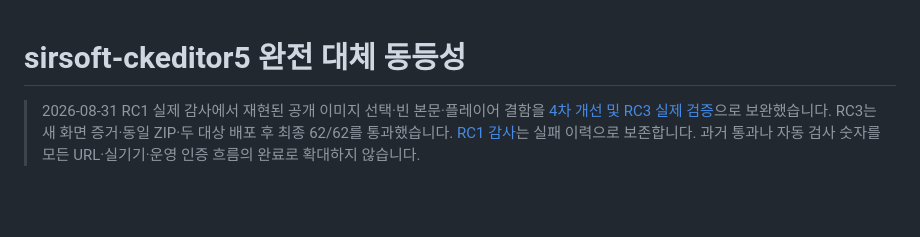
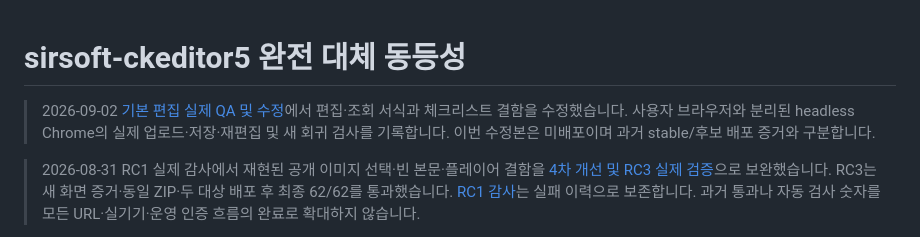
Before and after one commit to jiwonpapa/jwsoft-tiptap-editor, a Markdown page: docs/acceptance/sirsoft-ckeditor5-parity.md, the part around the change. Drawn GitHub-style; blank space fills up the shorter version.

Commit message:
docs: record isolated headless editor QA and release boundaries

```diff
--- a/docs/acceptance/sirsoft-ckeditor5-parity.md
+++ b/docs/acceptance/sirsoft-ckeditor5-parity.md
@@ -1,4 +1,6 @@
 # sirsoft-ckeditor5 완전 대체 동등성
+
+> 2026-09-02 [기본 편집 실제 QA 및 수정](editor-basic-qa-20260902.md)에서 편집·조회 서식과 체크리스트 결함을 수정했습니다. 사용자 브라우저와 분리된 headless Chrome의 실제 업로드·저장·재편집 및 새 회귀 검사를 기록합니다. 이번 수정본은 미배포이며 과거 stable/후보 배포 증거와 구분합니다.
 
 > 2026-08-31 RC1 실제 감사에서 재현된 공개 이미지 선택·빈 본문·플레이어 결함을 [4차 개선 및 RC3 실제 검증](four-phase-repair-20260831.md)으로 보완했습니다. RC3는 새 화면 증거·동일 ZIP·두 대상 배포 후 최종 62/62를 통과했습니다. [RC1 감사](g7-feature-audit-20260831.md)는 실패 이력으로 보존합니다. 과거 통과나 자동 검사 숫자를 모든 URL·실기기·운영 인증 흐름의 완료로 확대하지 않습니다.
 
```
Also changed, not shown: docs/acceptance/editor-basic-qa-20260902.md (added, +100 -0 lines).
